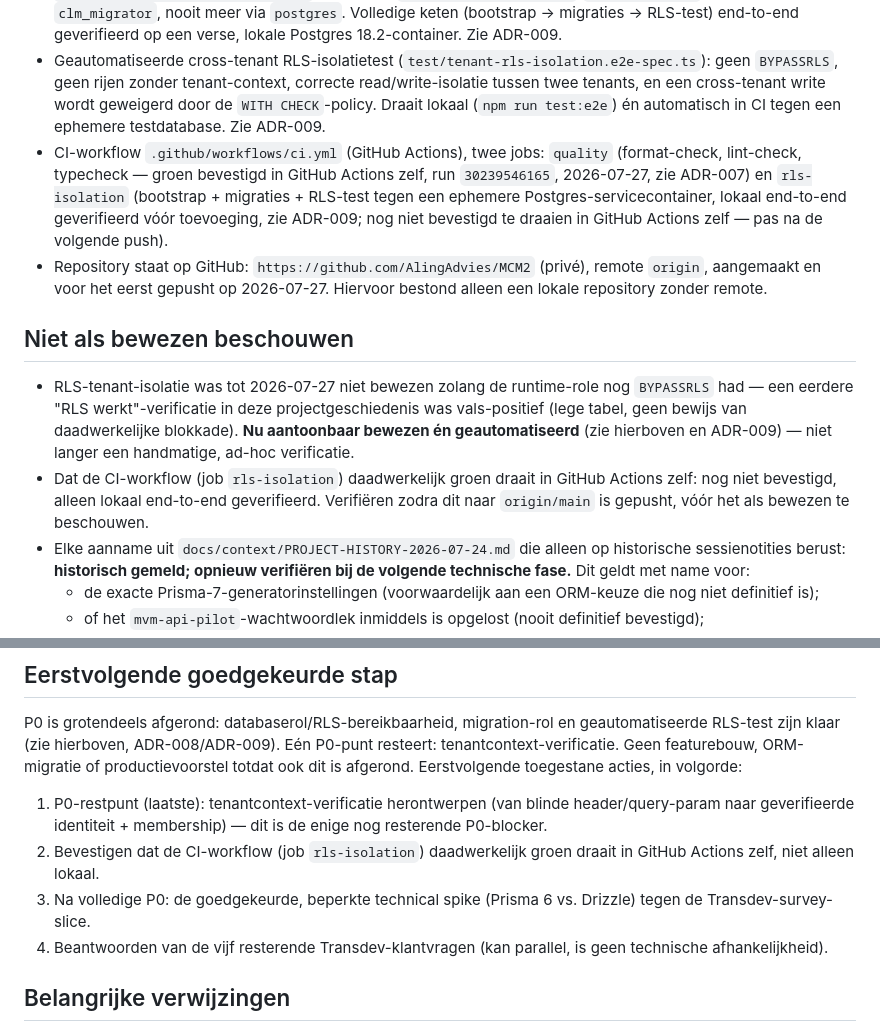
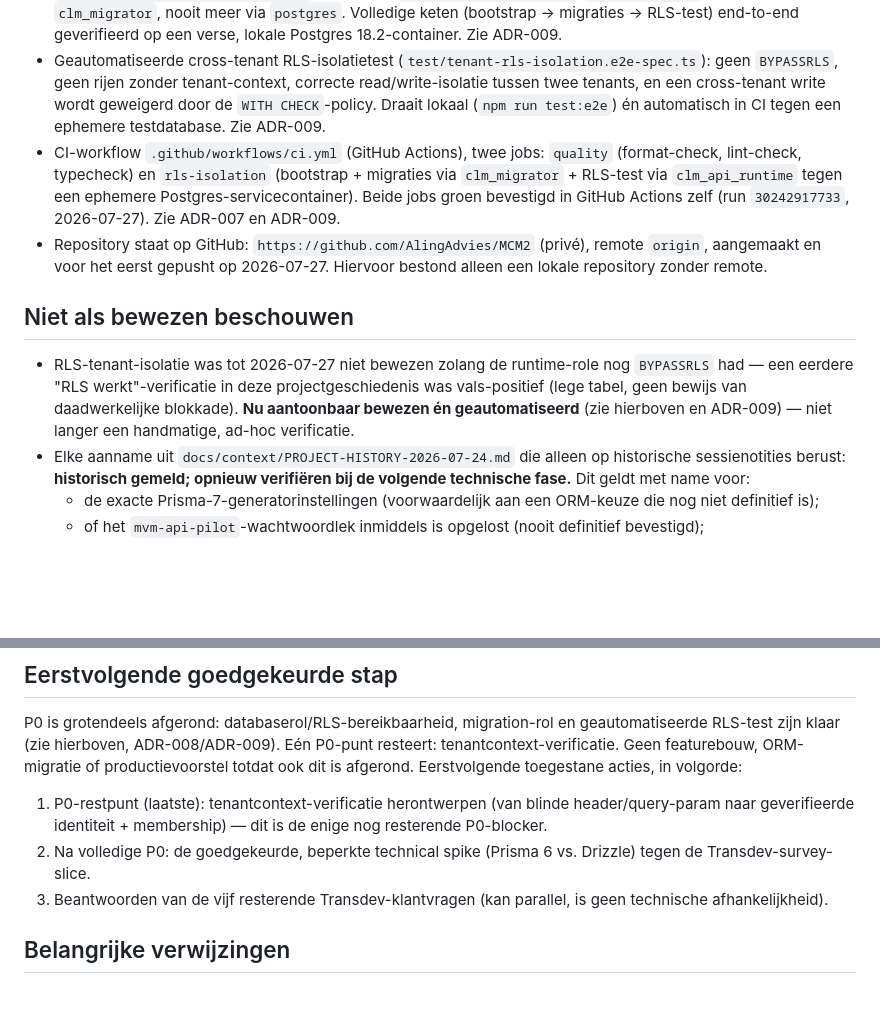
Before and after one commit to AlingAdvies/MCM2, a Markdown page: docs/STATUS.md, 2 parts joined by grey strips. Drawn GitHub-style; blank space fills up the shorter version.

Commit message:
docs(status): CI-run in GitHub Actions bevestigen, niet alleen lokaal
Beide CI-jobs (quality, rls-isolation) draaien aantoonbaar groen in
GitHub Actions zelf (run 30242917733), niet alleen lokaal geverifieerd.

```diff
--- a/docs/STATUS.md
+++ b/docs/STATUS.md
@@ -26,13 +26,12 @@ Transdev Vendor IT Compliance Survey als eerste verticale MVP-slice.
 - Vier database-rollen (`clm_api`, `clm_admin`, `clm_readonly`, `clm_audit_reader`) bestaan in de database met `rolbypassrls=false`, hebben `USAGE`+tabelrechten op `clm`/`ref`/`audit`, en `clm_api` heeft een inlogbare runtime-rol (`clm_api_runtime`) die de app daadwerkelijk gebruikt. Zie ADR-008.
 - Aparte migration-rol `clm_migrator` (LOGIN, geen `BYPASSRLS`), bootstrap vastgelegd in `prisma/roles/bootstrap-roles.sql`. Migraties (`npm run migrate:deploy`/`migrate:status`) lopen voortaan via `clm_migrator`, nooit meer via `postgres`. Volledige keten (bootstrap → migraties → RLS-test) end-to-end geverifieerd op een verse, lokale Postgres 18.2-container. Zie ADR-009.
 - Geautomatiseerde cross-tenant RLS-isolatietest (`test/tenant-rls-isolation.e2e-spec.ts`): geen `BYPASSRLS`, geen rijen zonder tenant-context, correcte read/write-isolatie tussen twee tenants, en een cross-tenant write wordt geweigerd door de `WITH CHECK`-policy. Draait lokaal (`npm run test:e2e`) én automatisch in CI tegen een ephemere testdatabase. Zie ADR-009.
-- CI-workflow `.github/workflows/ci.yml` (GitHub Actions), twee jobs: `quality` (format-check, lint-check, typecheck — groen bevestigd in GitHub Actions zelf, run `30239546165`, 2026-07-27, zie ADR-007) en `rls-isolation` (bootstrap + migraties + RLS-test tegen een ephemere Postgres-servicecontainer, lokaal end-to-end geverifieerd vóór toevoeging, zie ADR-009; nog niet bevestigd te draaien in GitHub Actions zelf — pas na de volgende push).
+- CI-workflow `.github/workflows/ci.yml` (GitHub Actions), twee jobs: `quality` (format-check, lint-check, typecheck) en `rls-isolation` (bootstrap + migraties via `clm_migrator` + RLS-test via `clm_api_runtime` tegen een ephemere Postgres-servicecontainer). Beide jobs groen bevestigd in GitHub Actions zelf (run `30242917733`, 2026-07-27). Zie ADR-007 en ADR-009.
 - Repository staat op GitHub: `https://github.com/AlingAdvies/MCM2` (privé), remote `origin`, aangemaakt en voor het eerst gepusht op 2026-07-27. Hiervoor bestond alleen een lokale repository zonder remote.
 
 ## Niet als bewezen beschouwen
 
 - RLS-tenant-isolatie was tot 2026-07-27 niet bewezen zolang de runtime-role nog `BYPASSRLS` had — een eerdere "RLS werkt"-verificatie in deze projectgeschiedenis was vals-positief (lege tabel, geen bewijs van daadwerkelijke blokkade). **Nu aantoonbaar bewezen én geautomatiseerd** (zie hierboven en ADR-009) — niet langer een handmatige, ad-hoc verificatie.
-- Dat de CI-workflow (job `rls-isolation`) daadwerkelijk groen draait in GitHub Actions zelf: nog niet bevestigd, alleen lokaal end-to-end geverifieerd. Verifiëren zodra dit naar `origin/main` is gepusht, vóór het als bewezen te beschouwen.
 - Elke aanname uit `docs/context/PROJECT-HISTORY-2026-07-24.md` die alleen op historische sessienotities berust: **historisch gemeld; opnieuw verifiëren bij de volgende technische fase.** Dit geldt met name voor:
   - de exacte Prisma-7-generatorinstellingen (voorwaardelijk aan een ORM-keuze die nog niet definitief is);
   - of het `mvm-api-pilot`-wachtwoordlek inmiddels is opgelost (nooit definitief bevestigd);
@@ -49,9 +48,8 @@ Transdev Vendor IT Compliance Survey als eerste verticale MVP-slice.
 P0 is grotendeels afgerond: databaserol/RLS-bereikbaarheid, migration-rol en geautomatiseerde RLS-test zijn klaar (zie hierboven, ADR-008/ADR-009). Eén P0-punt resteert: tenantcontext-verificatie. Geen featurebouw, ORM-migratie of productievoorstel totdat ook dit is afgerond. Eerstvolgende toegestane acties, in volgorde:
 
 1. P0-restpunt (laatste): tenantcontext-verificatie herontwerpen (van blinde header/query-param naar geverifieerde identiteit + membership) — dit is de enige nog resterende P0-blocker.
-2. Bevestigen dat de CI-workflow (job `rls-isolation`) daadwerkelijk groen draait in GitHub Actions zelf, niet alleen lokaal.
-3. Na volledige P0: de goedgekeurde, beperkte technical spike (Prisma 6 vs. Drizzle) tegen de Transdev-survey-slice.
-4. Beantwoorden van de vijf resterende Transdev-klantvragen (kan parallel, is geen technische afhankelijkheid).
+2. Na volledige P0: de goedgekeurde, beperkte technical spike (Prisma 6 vs. Drizzle) tegen de Transdev-survey-slice.
+3. Beantwoorden van de vijf resterende Transdev-klantvragen (kan parallel, is geen technische afhankelijkheid).
 
 ## Belangrijke verwijzingen
 
```
